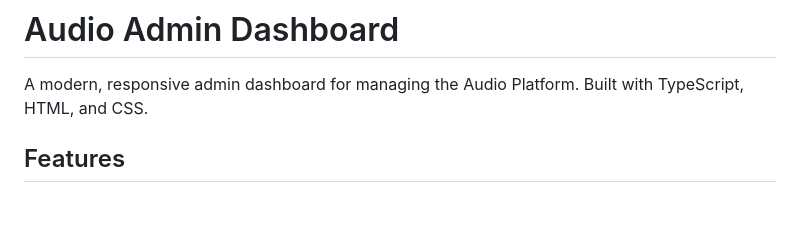
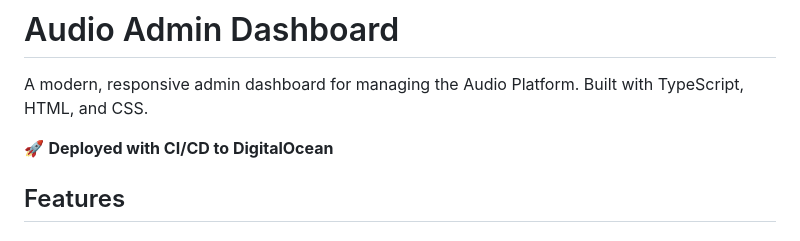
Before and after one commit to parlo12/audio-admin-dashboard, a Markdown page: README.md, the part around the change. Drawn GitHub-style; blank space fills up the shorter version.

Commit message:
Trigger first deployment

```diff
--- a/README.md
+++ b/README.md
@@ -1,6 +1,8 @@
 # Audio Admin Dashboard
 
 A modern, responsive admin dashboard for managing the Audio Platform. Built with TypeScript, HTML, and CSS.
+
+🚀 **Deployed with CI/CD to DigitalOcean**
 
 ## Features
 
```
